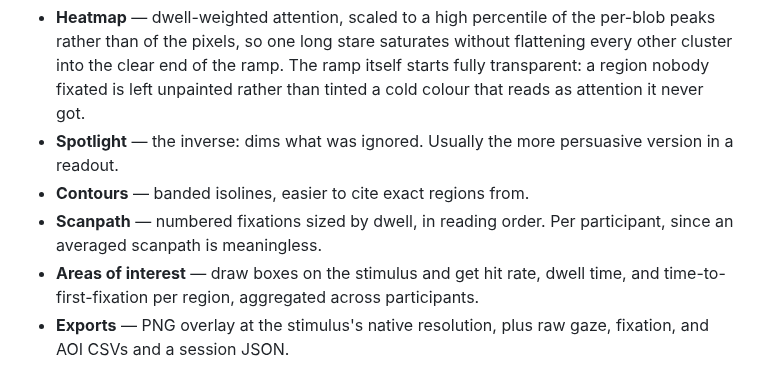
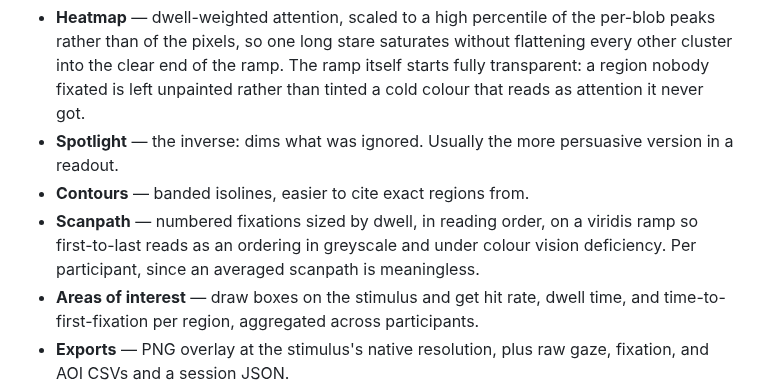
Before and after one commit to uxpreview/attention-lab, a Markdown page: README.md, the part around one of its changes. Rendered like a GitHub page.

```diff
--- a/README.md
+++ b/README.md
@@ -87,8 +87,10 @@ rendered empty; what is verified and what is not; and what is still open.
 - **Spotlight** — the inverse: dims what was ignored. Usually the more
   persuasive version in a readout.
 - **Contours** — banded isolines, easier to cite exact regions from.
-- **Scanpath** — numbered fixations sized by dwell, in reading order. Per
-  participant, since an averaged scanpath is meaningless.
+- **Scanpath** — numbered fixations sized by dwell, in reading order, on a
+  viridis ramp so first-to-last reads as an ordering in greyscale and under
+  colour vision deficiency. Per participant, since an averaged scanpath is
+  meaningless.
 - **Areas of interest** — draw boxes on the stimulus and get hit rate, dwell
   time, and time-to-first-fixation per region, aggregated across participants.
 - **Exports** — PNG overlay at the stimulus's native resolution, plus raw gaze,
```
Also changed, not shown: other parts of README.md (+1 -1 lines), docs/figures/spotlight-scanpath.png, 7 other files.
